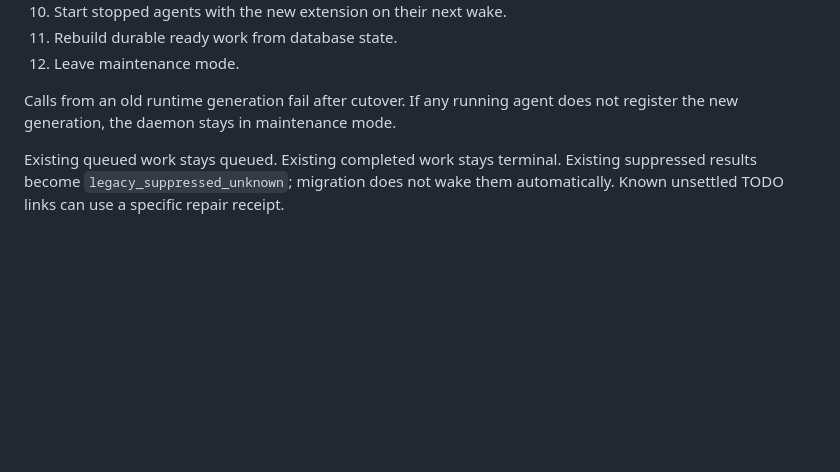
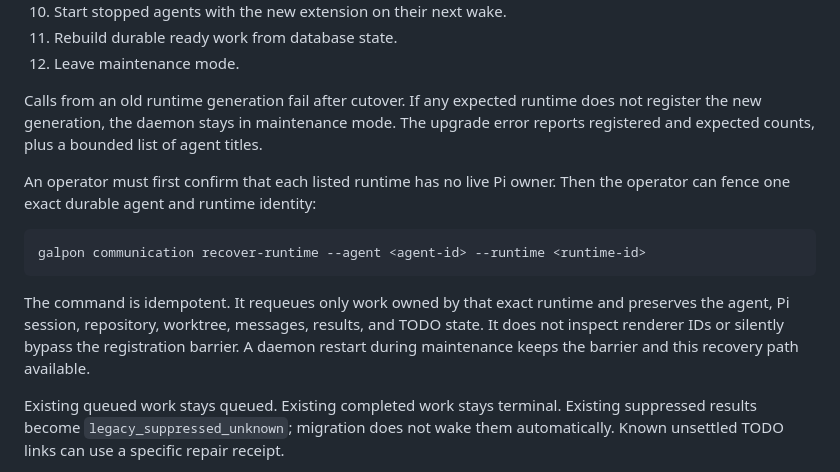
Before and after one commit to matipan/galpon, a Markdown page: docs/communication-v2.md, the part around the change. GitHub-like rendering; blank space fills up the shorter version.

Commit message:
Document stale runtime recovery

````diff
--- a/docs/communication-v2.md
+++ b/docs/communication-v2.md
@@ -171,7 +171,15 @@ Protocol v2 uses a coordinated cutover. Long-term mixed extension operation is n
 11. Rebuild durable ready work from database state.
 12. Leave maintenance mode.
 
-Calls from an old runtime generation fail after cutover. If any running agent does not register the new generation, the daemon stays in maintenance mode.
+Calls from an old runtime generation fail after cutover. If any expected runtime does not register the new generation, the daemon stays in maintenance mode. The upgrade error reports registered and expected counts, plus a bounded list of agent titles.
+
+An operator must first confirm that each listed runtime has no live Pi owner. Then the operator can fence one exact durable agent and runtime identity:
+
+```text
+galpon communication recover-runtime --agent <agent-id> --runtime <runtime-id>
+```
+
+The command is idempotent. It requeues only work owned by that exact runtime and preserves the agent, Pi session, repository, worktree, messages, results, and TODO state. It does not inspect renderer IDs or silently bypass the registration barrier. A daemon restart during maintenance keeps the barrier and this recovery path available.
 
 Existing queued work stays queued. Existing completed work stays terminal. Existing suppressed results become `legacy_suppressed_unknown`; migration does not wake them automatically. Known unsettled TODO links can use a specific repair receipt.
 
````
